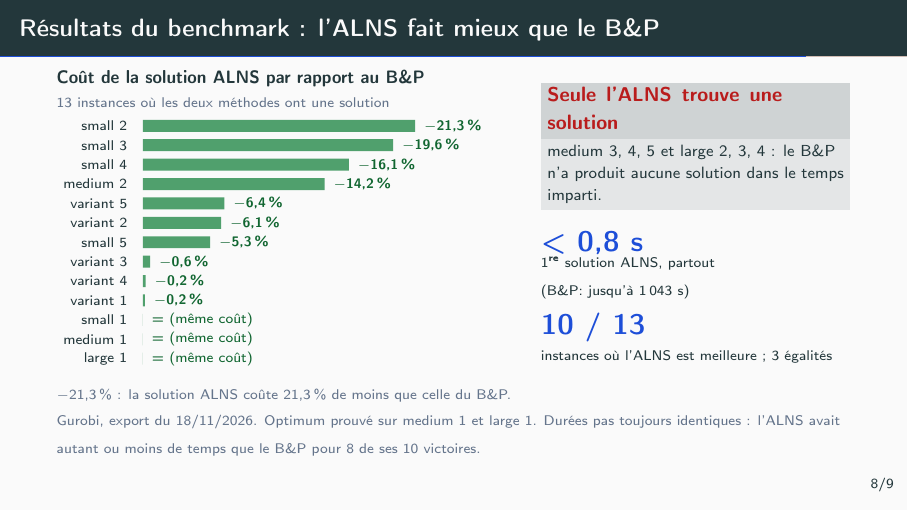
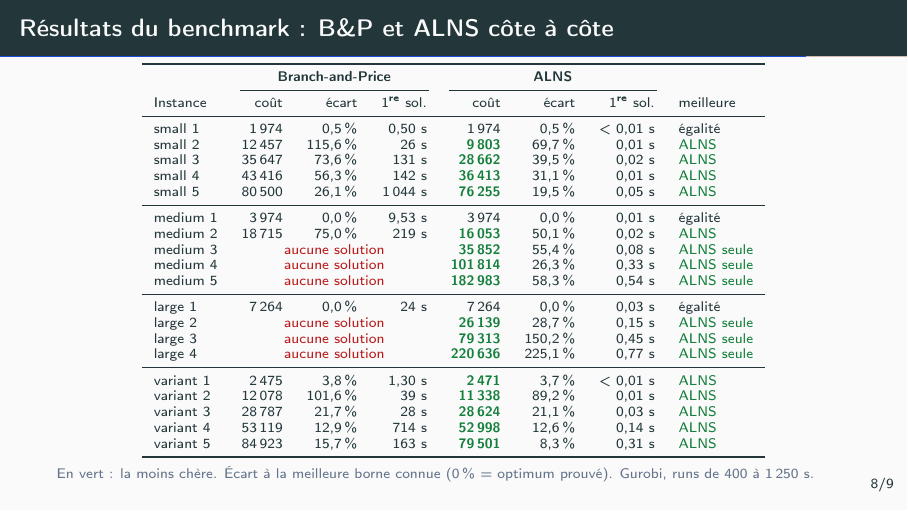
Before and after one commit to Bedis-Baccar/port-sncf, LaTeX slides (docs/presentation_ia/main.tex): page 9 of 11. Compiled offline with pdfLaTeX.

Commit message:
Deck: results slide as a side-by-side B&P / ALNS table
Co-Authored-By: Claude Opus 5.5 <noreply@anthropic.com>
Claude-Session: https://claude.ai/code/session_013BbTGwFNVjdVtaN4DmBJrH

```diff
--- a/docs/presentation_ia/main.tex
+++ b/docs/presentation_ia/main.tex
@@ -31,6 +31,8 @@
 
 \newcommand{\B}{B\&P}
 \newcommand{\pc}{\%}
+\newcommand{\win}[1]{\textcolor{ok}{\textbf{#1}}}
+\newcommand{\nosol}{\textcolor{bad}{aucune solution}}
 \newcommand{\legende}[1]{{\scriptsize\color{mute}#1}}
 \newcommand{\shot}[2]{\tikz\node[inner sep=0pt,draw=line,line width=0.4pt]{\includegraphics[#1]{#2}};}
 \newcommand{\chiffre}[2]{{\Large\bfseries\color{acc}#1}\\[-1pt]{\scriptsize #2}}
@@ -281,40 +283,42 @@
 \end{frame}
 
 % ===================================================================== 9
-\begin{frame}{Résultats du benchmark : l'ALNS fait mieux que le B\&P}
-  \begin{columns}[T,onlytextwidth]
-    \column{0.58\textwidth}
-    {\small\bfseries Coût de la solution ALNS par rapport au \B}\\[-2pt]
-    {\scriptsize\color{mute} 13 instances où les deux méthodes ont une solution}\\[2pt]
-    \begin{tikzpicture}
-      \begin{axis}[xbar, width=\linewidth, height=6.1cm, bar width=6pt,
-          font=\scriptsize,
-          symbolic y coords={large 1,medium 1,small 1,variant 1,variant 4,variant 3,small 5,variant 2,variant 5,medium 2,small 4,small 3,small 2},
-          ytick=data, y tick label style={font=\scriptsize},
-          xmin=0, xmax=29, xtick=\empty, axis x line=none,
-          axis y line*=left, y axis line style={draw=none}, major y tick style={draw=none},
-          enlarge y limits=0.05,
-          point meta=explicit symbolic,
-          nodes near coords,
-          every node near coord/.append style={font=\scriptsize\bfseries, color=ok!80!black, anchor=west, xshift=1pt}]
-        \addplot[fill=ok!75, draw=none] table[col sep=semicolon, y=name, x=delta, meta=lab]{data/results_rel.csv};
-      \end{axis}
-    \end{tikzpicture}\\
-    \legende{$-$21,3\,\% : la solution ALNS coûte 21,3\,\% de moins que celle du \B.}
-    \column{0.39\textwidth}
-    \begin{alertblock}{Seule l'ALNS trouve une solution}
-      \footnotesize
-      medium 3, 4, 5 et large 2, 3, 4 : le \B\ n'a produit aucune solution dans le temps imparti.
-    \end{alertblock}
-    \medskip
-
-    \chiffre{< 0,8 s}{1\textsuperscript{re} solution ALNS, partout\\ (\B : jusqu'à 1\,043 s)}
-    \medskip
-
-    \chiffre{10 / 13}{instances où l'ALNS est meilleure ; 3 égalités}
-  \end{columns}
-  \vfill
-  {\scriptsize\mdseries\color{mute} Gurobi, export du 18/11/2026. Optimum prouvé sur medium 1 et large 1. Durées pas toujours identiques : l'ALNS avait autant ou moins de temps que le \B\ pour 8 de ses 10 victoires.}
+\begin{frame}{Résultats du benchmark : B\&P et ALNS côte à côte}
+  \centering
+  \scriptsize
+  \renewcommand{\arraystretch}{0.86}
+  \begin{tabular}{l rrr rrr l}
+    \toprule
+    & \multicolumn{3}{c}{\textbf{Branch-and-Price}} & \multicolumn{3}{c}{\textbf{ALNS}} & \\
+    \cmidrule(lr){2-4}\cmidrule(lr){5-7}
+    Instance & coût & écart & 1\textsuperscript{re} sol. & coût & écart & 1\textsuperscript{re} sol. & meilleure \\
+    \midrule
+      small 1 & 1\,974 & 0,5\,\% & 0,50 s & 1\,974 & 0,5\,\% & < 0,01 s & égalité \\
+      small 2 & 12\,457 & 115,6\,\% & 26 s & \win{9\,803} & 69,7\,\% & 0,01 s & \textcolor{ok}{ALNS} \\
+      small 3 & 35\,647 & 73,6\,\% & 131 s & \win{28\,662} & 39,5\,\% & 0,02 s & \textcolor{ok}{ALNS} \\
+      small 4 & 43\,416 & 56,3\,\% & 142 s & \win{36\,413} & 31,1\,\% & 0,01 s & \textcolor{ok}{ALNS} \\
+      small 5 & 80\,500 & 26,1\,\% & 1\,044 s & \win{76\,255} & 19,5\,\% & 0,05 s & \textcolor{ok}{ALNS} \\
+      \midrule
+      medium 1 & 3\,974 & 0,0\,\% & 9,53 s & 3\,974 & 0,0\,\% & 0,01 s & égalité \\
+      medium 2 & 18\,715 & 75,0\,\% & 219 s & \win{16\,053} & 50,1\,\% & 0,02 s & \textcolor{ok}{ALNS} \\
+      medium 3 & \multicolumn{3}{c}{\nosol} & \win{35\,852} & 55,4\,\% & 0,08 s & \textcolor{ok}{ALNS seule} \\
+      medium 4 & \multicolumn{3}{c}{\nosol} & \win{101\,814} & 26,3\,\% & 0,33 s & \textcolor{ok}{ALNS seule} \\
+      medium 5 & \multicolumn{3}{c}{\nosol} & \win{182\,983} & 58,3\,\% & 0,54 s & \textcolor{ok}{ALNS seule} \\
+      \midrule
+      large 1 & 7\,264 & 0,0\,\% & 24 s & 7\,264 & 0,0\,\% & 0,03 s & égalité \\
+      large 2 & \multicolumn{3}{c}{\nosol} & \win{26\,139} & 28,7\,\% & 0,15 s & \textcolor{ok}{ALNS seule} \\
+      large 3 & \multicolumn{3}{c}{\nosol} & \win{79\,313} & 150,2\,\% & 0,45 s & \textcolor{ok}{ALNS seule} \\
+      large 4 & \multicolumn{3}{c}{\nosol} & \win{220\,636} & 225,1\,\% & 0,77 s & \textcolor{ok}{ALNS seule} \\
+      \midrule
+      variant 1 & 2\,475 & 3,8\,\% & 1,30 s & \win{2\,471} & 3,7\,\% & < 0,01 s & \textcolor{ok}{ALNS} \\
+      variant 2 & 12\,078 & 101,6\,\% & 39 s & \win{11\,338} & 89,2\,\% & 0,01 s & \textcolor{ok}{ALNS} \\
+      variant 3 & 28\,787 & 21,7\,\% & 28 s & \win{28\,624} & 21,1\,\% & 0,03 s & \textcolor{ok}{ALNS} \\
+      variant 4 & 53\,119 & 12,9\,\% & 714 s & \win{52\,998} & 12,6\,\% & 0,14 s & \textcolor{ok}{ALNS} \\
+      variant 5 & 84\,923 & 15,7\,\% & 163 s & \win{79\,501} & 8,3\,\% & 0,31 s & \textcolor{ok}{ALNS} \\
+    \bottomrule
+  \end{tabular}\\[3pt]
+  \raggedright
+  {\scriptsize\mdseries\color{mute} En vert : la moins chère. Écart à la meilleure borne connue (0\,\% = optimum prouvé). Gurobi, runs de 400 à 1\,250 s.}
 \end{frame}
 
 % ===================================================================== 10
```
Also changed, not shown: docs/presentation_ia/data/results_rel.csv (deleted, +0 -14 lines), docs/presentation_ia/README.md, docs/presentation_ia/main.pdf.
